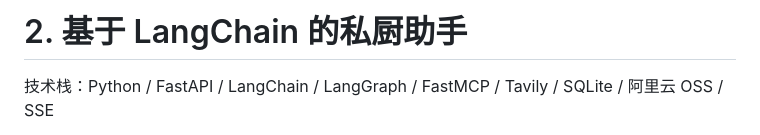
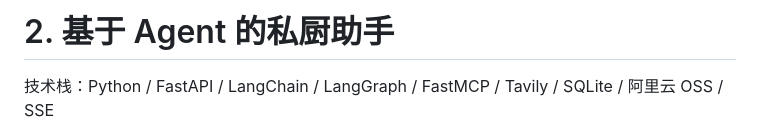
Before and after one commit to MINGC0816/Private-chef, a Markdown page: README.md, the part around the change. Drawn GitHub-style.

```diff
--- a/README.md
+++ b/README.md
@@ -1,4 +1,4 @@
-# 2. 基于 LangChain 的私厨助手
+# 2. 基于 Agent 的私厨助手
 
 技术栈：Python / FastAPI / LangChain / LangGraph / FastMCP / Tavily / SQLite / 阿里云 OSS / SSE
 
```
